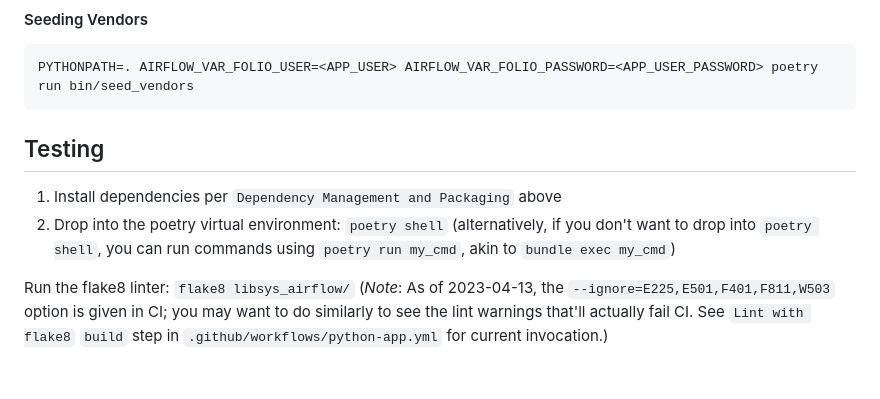
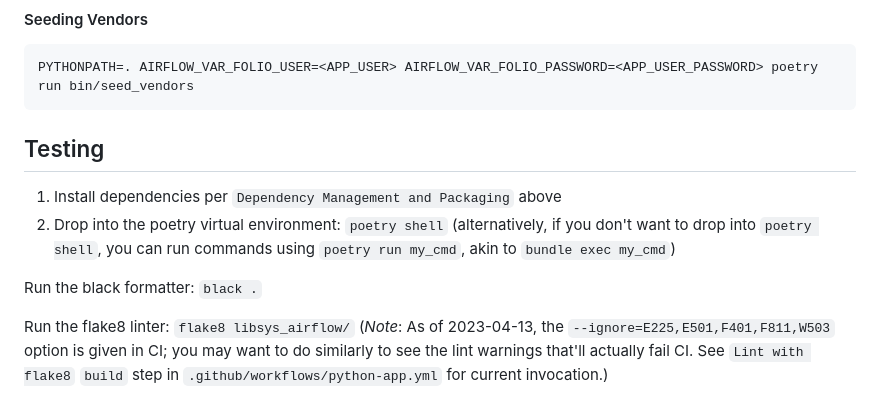
Before and after one commit to sul-dlss/libsys-airflow, a Markdown page: README.md, the part around one of its changes. Drawn GitHub-style; blank space fills up the shorter version.

Commit message:
README: add instructions for running black

````diff
--- a/README.md
+++ b/README.md
@@ -168,10 +168,14 @@ module and then run the following steps:
 ```
 PYTHONPATH=. AIRFLOW_VAR_FOLIO_USER=<APP_USER> AIRFLOW_VAR_FOLIO_PASSWORD=<APP_USER_PASSWORD> poetry run bin/seed_vendors
 ```
+
 ## Testing
 
 1. Install dependencies per `Dependency Management and Packaging` above
 1. Drop into the poetry virtual environment: `poetry shell` (alternatively, if you don't want to drop into `poetry shell`, you can run commands using `poetry run my_cmd`, akin to `bundle exec my_cmd`)
+
+Run the black formatter:
+`black .`
 
 Run the flake8 linter:
 `flake8 libsys_airflow/` (_Note_: As of 2023-04-13, the `--ignore=E225,E501,F401,F811,W503` option is given in CI; you may want to do similarly to see the lint warnings that'll actually fail CI. See `Lint with flake8` `build` step in `.github/workflows/python-app.yml` for current invocation.)
````
Also changed, not shown: other parts of README.md (+2 -1 lines).
